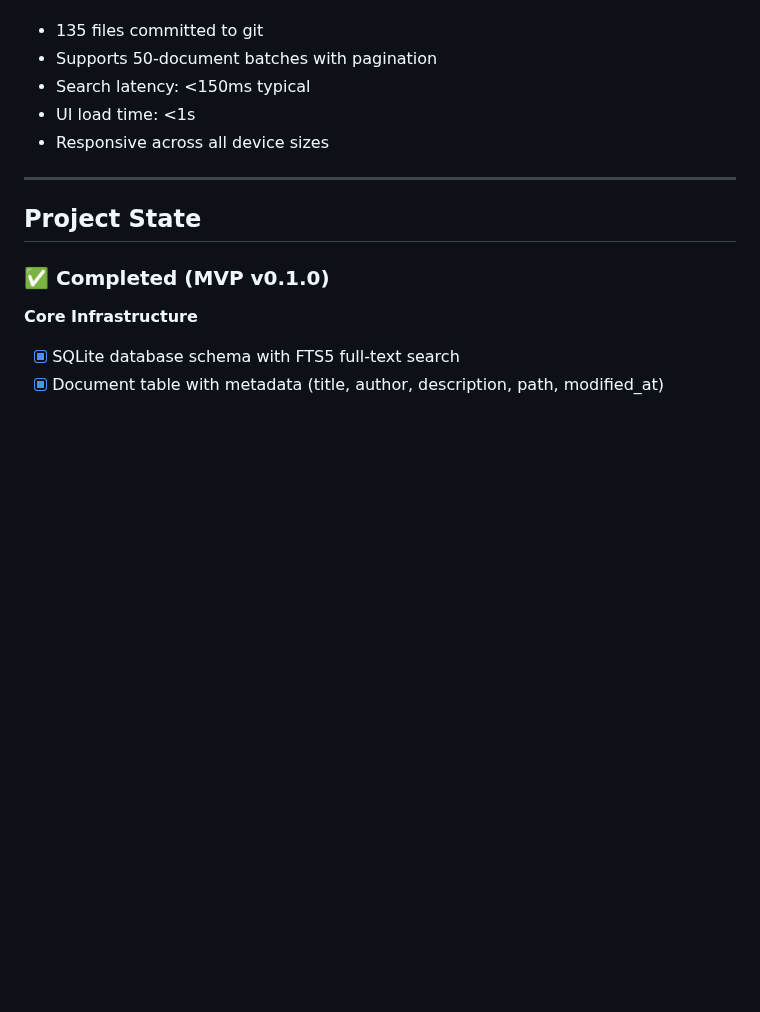
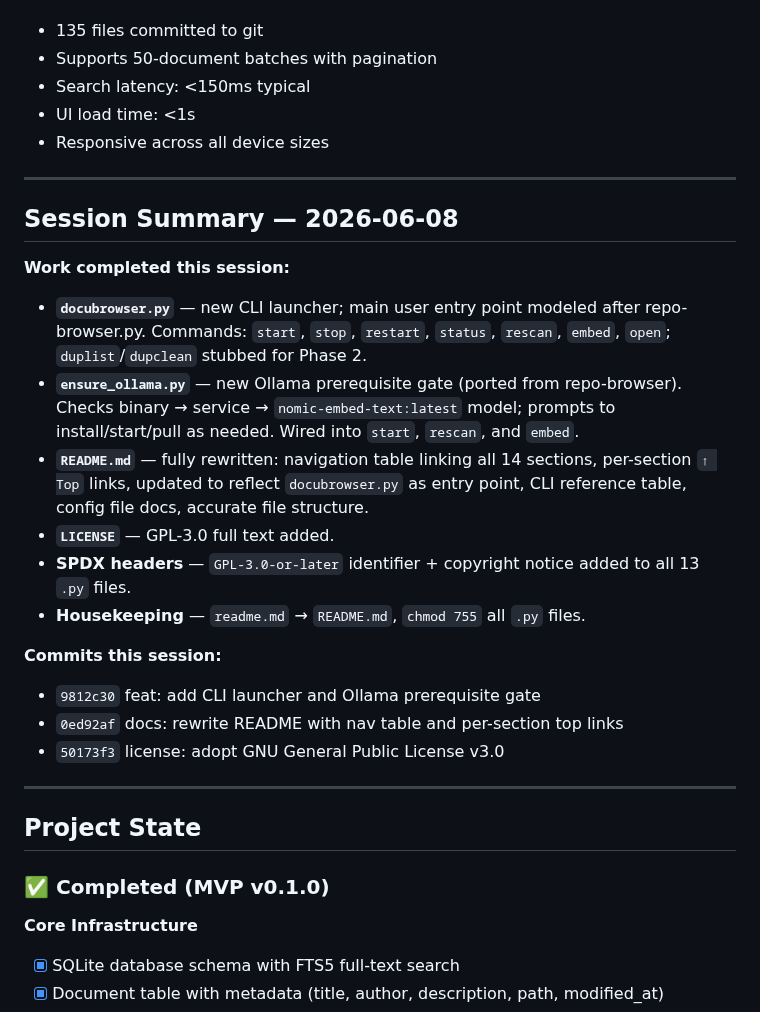
Before and after one commit to linuxrebel/DocuBrowser, a Markdown page: status_docs/project_status.md, the part around one of its changes. GitHub-like rendering; blank space fills up the shorter version.

Commit message:
docs: update project status for 2026-06-08 session

```diff
--- a/status_docs/project_status.md
+++ b/status_docs/project_status.md
@@ -17,6 +17,24 @@ DocuBrowse is a modern document search and browsing application for the `/mnt/da
 - Search latency: <150ms typical
 - UI load time: <1s
 - Responsive across all device sizes
+
+---
+
+## Session Summary — 2026-06-08
+
+**Work completed this session:**
+
+- **`docubrowser.py`** — new CLI launcher; main user entry point modeled after repo-browser.py. Commands: `start`, `stop`, `restart`, `status`, `rescan`, `embed`, `open`; `duplist`/`dupclean` stubbed for Phase 2.
+- **`ensure_ollama.py`** — new Ollama prerequisite gate (ported from repo-browser). Checks binary → service → `nomic-embed-text:latest` model; prompts to install/start/pull as needed. Wired into `start`, `rescan`, and `embed`.
+- **`README.md`** — fully rewritten: navigation table linking all 14 sections, per-section `↑ Top` links, updated to reflect `docubrowser.py` as entry point, CLI reference table, config file docs, accurate file structure.
+- **`LICENSE`** — GPL-3.0 full text added.
+- **SPDX headers** — `GPL-3.0-or-later` identifier + copyright notice added to all 13 `.py` files.
+- **Housekeeping** — `readme.md` → `README.md`, `chmod 755` all `.py` files.
+
+**Commits this session:**
+- `9812c30` feat: add CLI launcher and Ollama prerequisite gate
+- `0ed92af` docs: rewrite README with nav table and per-section top links
+- `50173f3` license: adopt GNU General Public License v3.0
 
 ---
 
```
Also changed, not shown: other parts of status_docs/project_status.md (+1 -1 lines).
